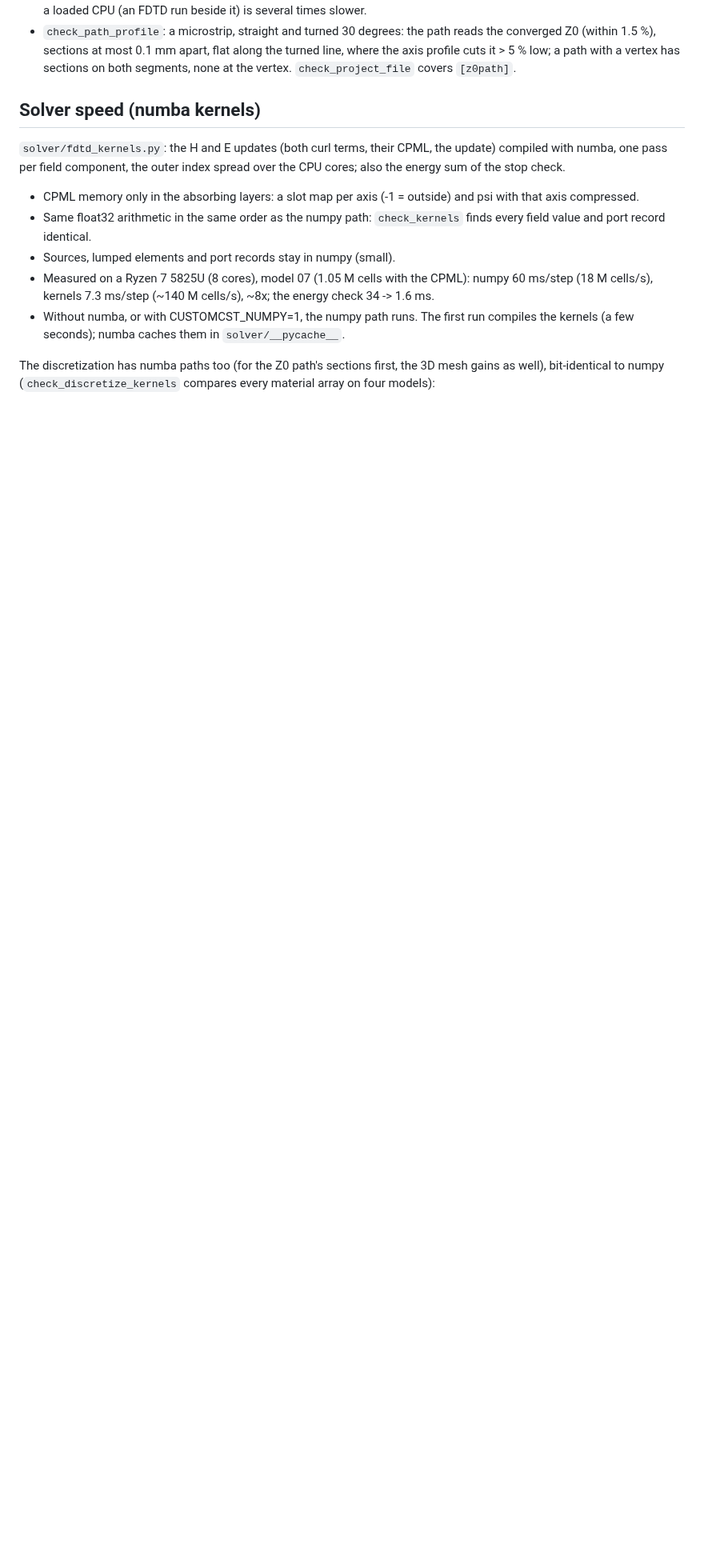
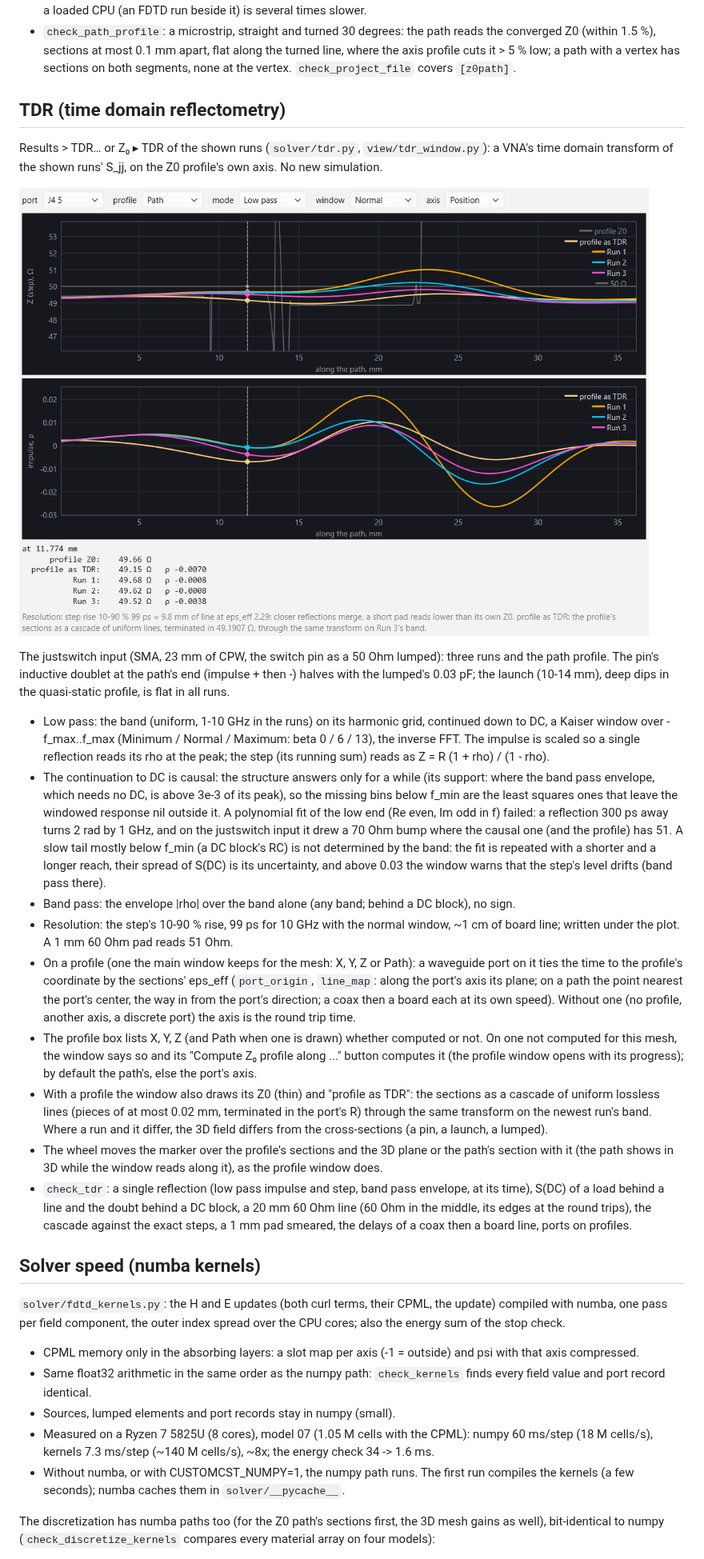
Before and after one commit to inhardwetrust/Electrodinamics_exp, a Markdown page: customcst/ARCHITECTURE.md, the part around one of its changes. Shown at 80% size. Drawn GitHub-style; pictures changed too: customcst/docs/images/tdr.png (added); blank space fills up the shorter version.

```diff
--- a/customcst/ARCHITECTURE.md
+++ b/customcst/ARCHITECTURE.md
@@ -543,6 +553,66 @@ capacitor (its metal joins the ground elsewhere: no signal there).
   apart, flat along the turned line, where the axis profile cuts it > 5 %
   low; a path with a vertex has sections on both segments, none at the
   vertex. `check_project_file` covers `[z0path]`.
+
+## TDR (time domain reflectometry)
+
+Results > TDR… or Z₀ ▸ TDR of the shown runs (`solver/tdr.py`,
+`view/tdr_window.py`): a VNA's time domain transform of the shown runs'
+S_jj, on the Z0 profile's own axis. No new simulation.
+
+![TDR along the path, the justswitch input](docs/images/tdr.png)
+
+The justswitch input (SMA, 23 mm of CPW, the switch pin as a 50 Ohm
+lumped): three runs and the path profile. The pin's inductive doublet at
+the path's end (impulse + then -) halves with the lumped's 0.03 pF; the
+launch (10-14 mm), deep dips in the quasi-static profile, is flat in all
+runs.
+- Low pass: the band (uniform, 1-10 GHz in the runs) on its harmonic
+  grid, continued down to DC, a Kaiser window over -f_max..f_max
+  (Minimum / Normal / Maximum: beta 0 / 6 / 13), the inverse FFT. The
+  impulse is scaled so a single reflection reads its rho at the peak;
+  the step (its running sum) reads as Z = R (1 + rho) / (1 - rho).
+- The continuation to DC is causal: the structure answers only for a
+  while (its support: where the band pass envelope, which needs no DC,
+  is above 3e-3 of its peak), so the missing bins below f_min are the
+  least squares ones that leave the windowed response nil outside it.
+  A polynomial fit of the low end (Re even, Im odd in f) failed: a
+  reflection 300 ps away turns 2 rad by 1 GHz, and on the justswitch
+  input it drew a 70 Ohm bump where the causal one (and the profile) has
+  51. A slow tail mostly below f_min (a DC block's RC) is not determined
+  by the band: the fit is repeated with a shorter and a longer reach,
+  their spread of S(DC) is its uncertainty, and above 0.03 the window
+  warns that the step's level drifts (band pass there).
+- Band pass: the envelope |rho| over the band alone (any band; behind a
+  DC block), no sign.
+- Resolution: the step's 10-90 % rise, 99 ps for 10 GHz with the normal
+  window, ~1 cm of board line; written under the plot. A 1 mm 60 Ohm pad
+  reads 51 Ohm.
+- On a profile (one the main window keeps for the mesh: X, Y, Z or Path):
+  a waveguide port on it ties the time to the profile's coordinate by
+  the sections' eps_eff (`port_origin`, `line_map`: along the port's axis
+  its plane; on a path the point nearest the port's center, the way in
+  from the port's direction; a coax then a board each at its own speed).
+  Without one (no profile, another axis, a discrete port) the axis is the
+  round trip time.
+- The profile box lists X, Y, Z (and Path when one is drawn) whether
+  computed or not. On one not computed for this mesh, the window says so
+  and its "Compute Z₀ profile along ..." button computes it (the profile
+  window opens with its progress); by default the path's, else the port's
+  axis.
+- With a profile the window also draws its Z0 (thin) and "profile as
+  TDR": the sections as a cascade of uniform lossless lines (pieces of
+  at most 0.02 mm, terminated in the port's R) through the same
+  transform on the newest run's band. Where a run and it differ, the 3D
+  field differs from the cross-sections (a pin, a launch, a lumped).
+- The wheel moves the marker over the profile's sections and the 3D
+  plane or the path's section with it (the path shows in 3D while the
+  window reads along it), as the profile window does.
+- `check_tdr`: a single reflection (low pass impulse and step, band pass
+  envelope, at its time), S(DC) of a load behind a line and the doubt
+  behind a DC block, a 20 mm 60 Ohm line (60 Ohm in the middle, its edges
+  at the round trips), the cascade against the exact steps, a 1 mm pad
+  smeared, the delays of a coax then a board line, ports on profiles.
 
 ## Solver speed (numba kernels)
 
```
Also changed, not shown: other parts of customcst/ARCHITECTURE.md (+10 -0 lines), customcst/README.md (+13 -0 lines), 7 other files.
